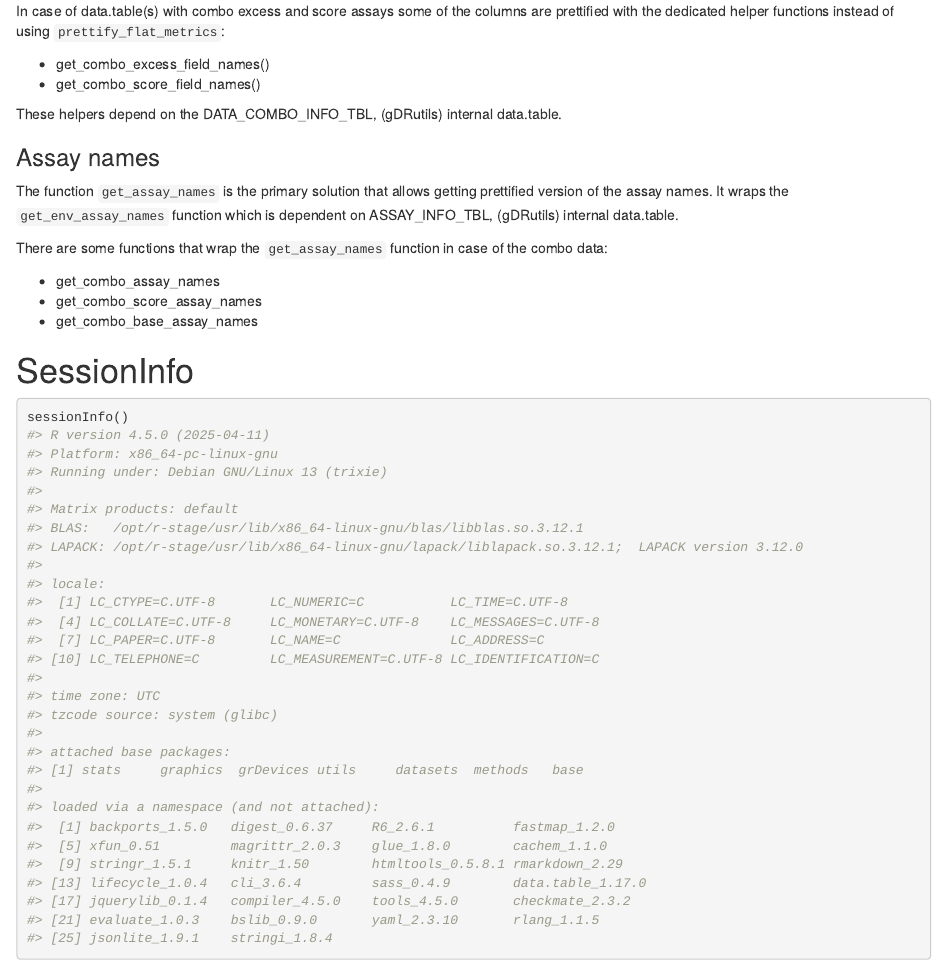
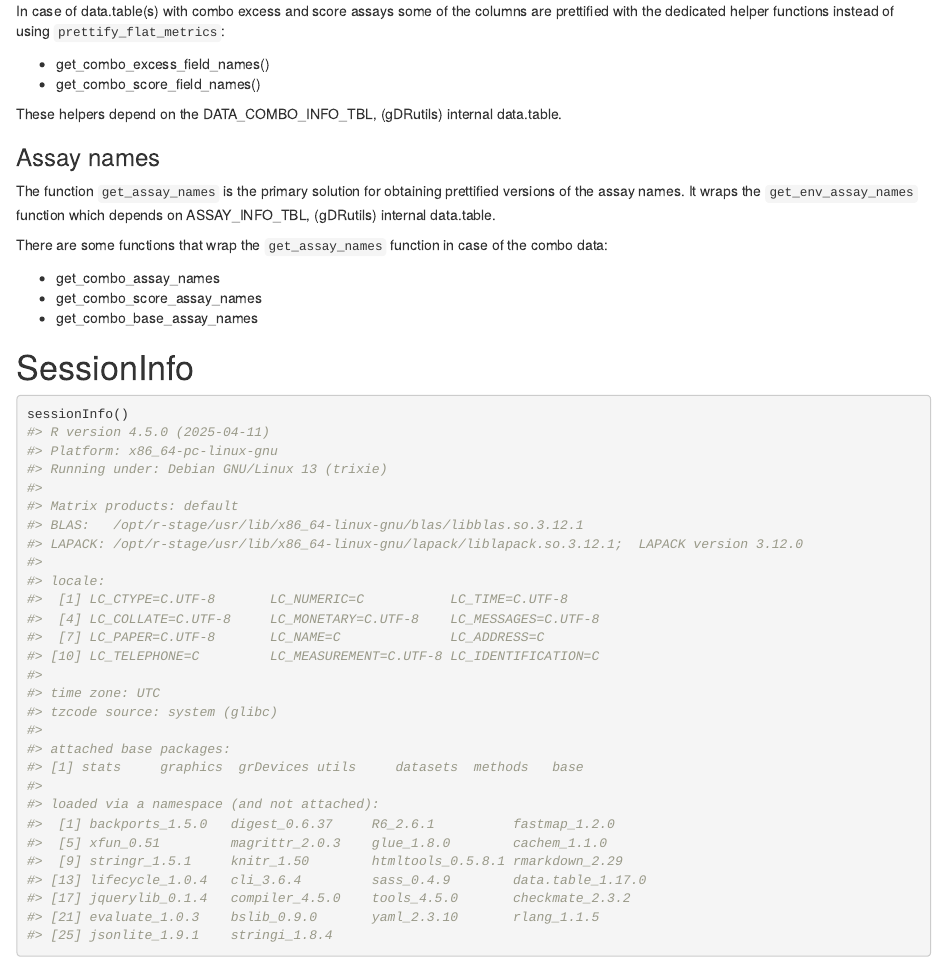
Before and after one commit to gdrplatform/gDRutils, an R Markdown document (vignettes/gDRutils.Rmd): the page in a window 1100 px wide, from 6790 px down. Rendered offline with R 4.5, knitr and Pandoc, with nearby package versions; drawn as R Markdown's standard HTML page in place of the format the file asks for; some code elsewhere in the file could not run offline.

Commit message:
Update vignettes/gDRutils.Rmd
Co-authored-by: Bartek <32614650+bczech@users.noreply.github.com>

```diff
--- a/vignettes/gDRutils.Rmd
+++ b/vignettes/gDRutils.Rmd
@@ -209,7 +209,7 @@ These helpers depend on the DATA_COMBO_INFO_TBL, (gDRutils) internal data.table.
 
 ### Assay names
 
-The function `get_assay_names` is the primary solution that allows getting prettified version of the assay names. It wraps the `get_env_assay_names` function which is dependent on ASSAY_INFO_TBL, (gDRutils) internal data.table.
+The function `get_assay_names` is the primary solution for obtaining prettified versions of the assay names. It wraps the `get_env_assay_names` function which depends on ASSAY_INFO_TBL, (gDRutils) internal data.table.
 
 There are some functions that wrap the `get_assay_names` function in case of the combo data:
 
```
